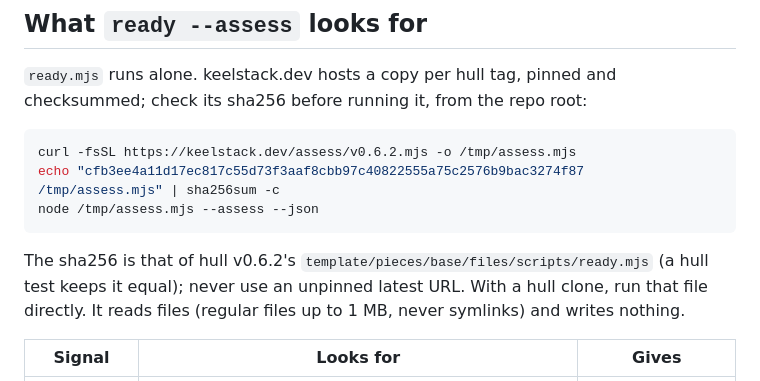
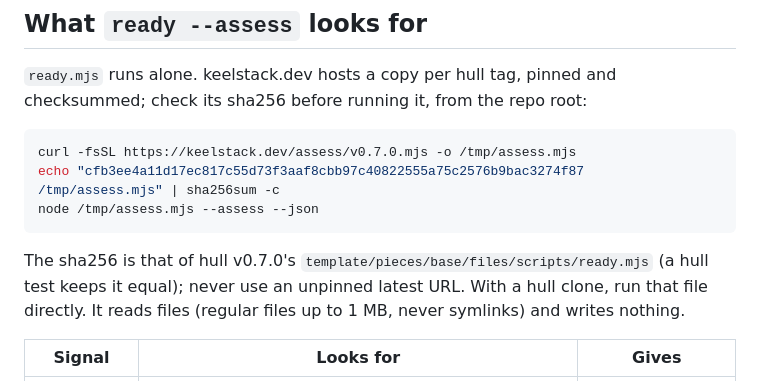
Before and after one commit to keelstackhq/hull, a Markdown page: docs/adopt.md, the part around the change. Drawn GitHub-style.

````diff
--- a/docs/adopt.md
+++ b/docs/adopt.md
@@ -21,12 +21,12 @@ follows [the start checklist](start-checklist.md) instead. This file is versione
 check its sha256 before running it, from the repo root:
 
 ```bash
-curl -fsSL https://keelstack.dev/assess/v0.6.2.mjs -o /tmp/assess.mjs
+curl -fsSL https://keelstack.dev/assess/v0.7.0.mjs -o /tmp/assess.mjs
 echo "cfb3ee4a11d17ec817c55d73f3aaf8cbb97c40822555a75c2576b9bac3274f87  /tmp/assess.mjs" | sha256sum -c
 node /tmp/assess.mjs --assess --json
 ```
 
-The sha256 is that of hull v0.6.2's `template/pieces/base/files/scripts/ready.mjs` (a hull test
+The sha256 is that of hull v0.7.0's `template/pieces/base/files/scripts/ready.mjs` (a hull test
 keeps it equal); never use an unpinned latest URL. With a hull clone, run that file directly. It
 reads files (regular files up to 1 MB, never symlinks) and writes nothing.
 
````
Also changed, not shown: CHANGELOG.md (+6 -0 lines), docs/PROGRESS.md (+1 -0 lines).
